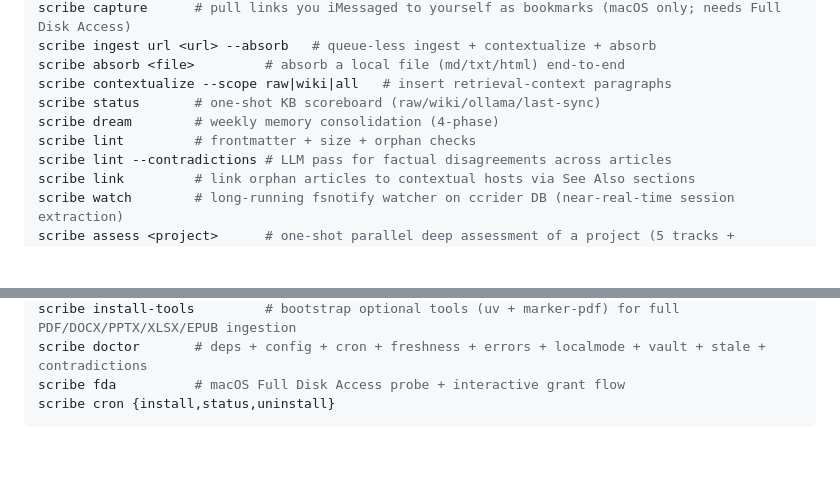
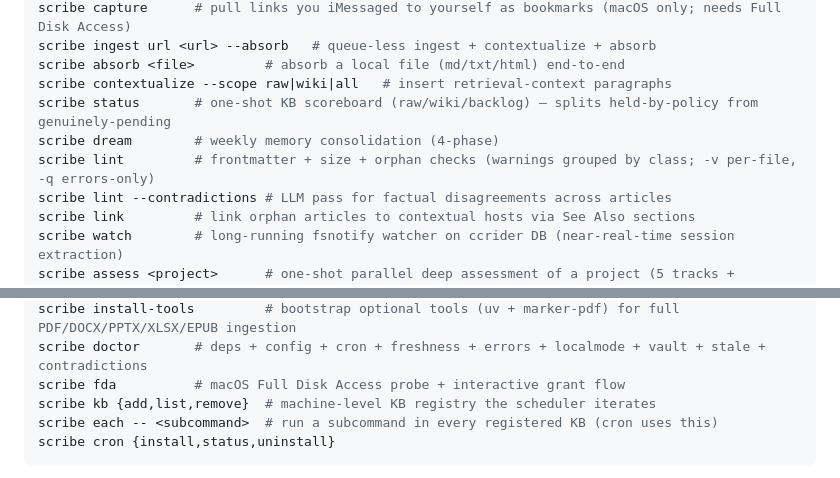
Before and after one commit to oliver-kriska/scribe, a Markdown page: README.md, 2 parts joined by grey strips. Rendered like a GitHub page; blank space fills up the shorter version.

````diff
--- a/README.md
+++ b/README.md
@@ -614,9 +614,9 @@ scribe capture      # pull links you iMessaged to yourself as bookmarks (macOS o
 scribe ingest url <url> --absorb   # queue-less ingest + contextualize + absorb
 scribe absorb <file>         # absorb a local file (md/txt/html) end-to-end
 scribe contextualize --scope raw|wiki|all   # insert retrieval-context paragraphs
-scribe status       # one-shot KB scoreboard (raw/wiki/ollama/last-sync)
+scribe status       # one-shot KB scoreboard (raw/wiki/backlog) — splits held-by-policy from genuinely-pending
 scribe dream        # weekly memory consolidation (4-phase)
-scribe lint         # frontmatter + size + orphan checks
+scribe lint         # frontmatter + size + orphan checks (warnings grouped by class; -v per-file, -q errors-only)
 scribe lint --contradictions # LLM pass for factual disagreements across articles
 scribe link         # link orphan articles to contextual hosts via See Also sections
 scribe watch        # long-running fsnotify watcher on ccrider DB (near-real-time session extraction)
@@ -632,6 +632,8 @@ scribe skill {install,list}                 # embedded scribe-kb agent skill bun
 scribe install-tools         # bootstrap optional tools (uv + marker-pdf) for full PDF/DOCX/PPTX/XLSX/EPUB ingestion
 scribe doctor       # deps + config + cron + freshness + errors + localmode + vault + stale + contradictions
 scribe fda          # macOS Full Disk Access probe + interactive grant flow
+scribe kb {add,list,remove}  # machine-level KB registry the scheduler iterates
+scribe each -- <subcommand>  # run a subcommand in every registered KB (cron uses this)
 scribe cron {install,status,uninstall}
 ```
 
````
Also changed, not shown: CHANGELOG.md (+42 -0 lines).
